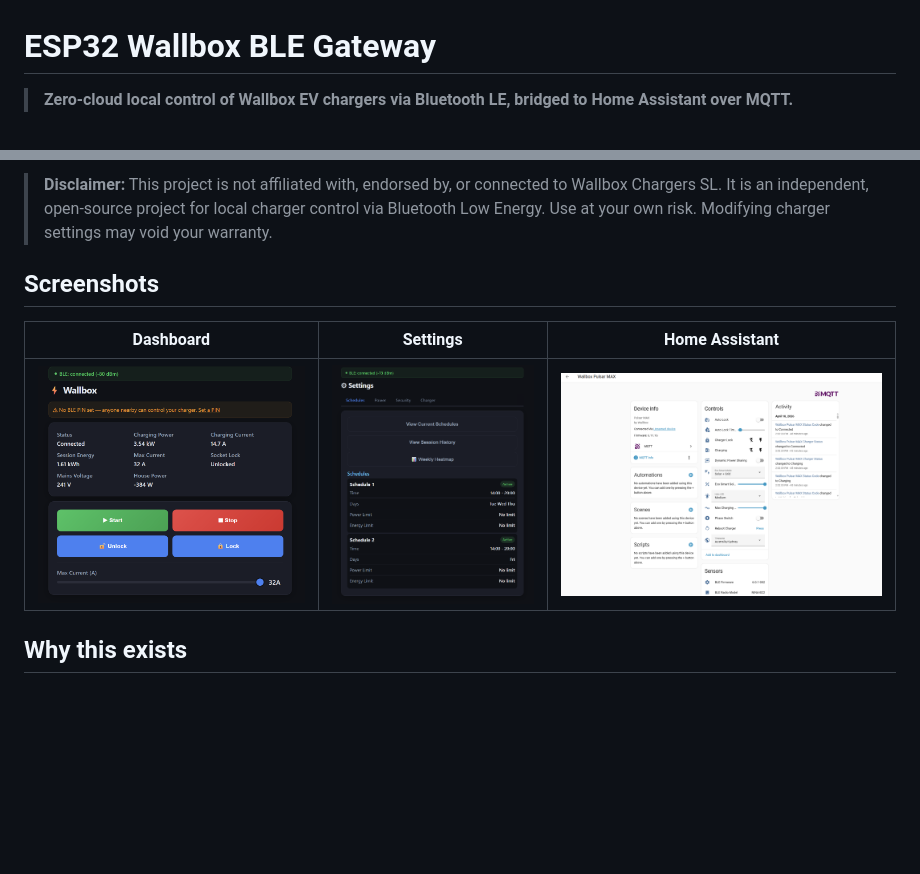
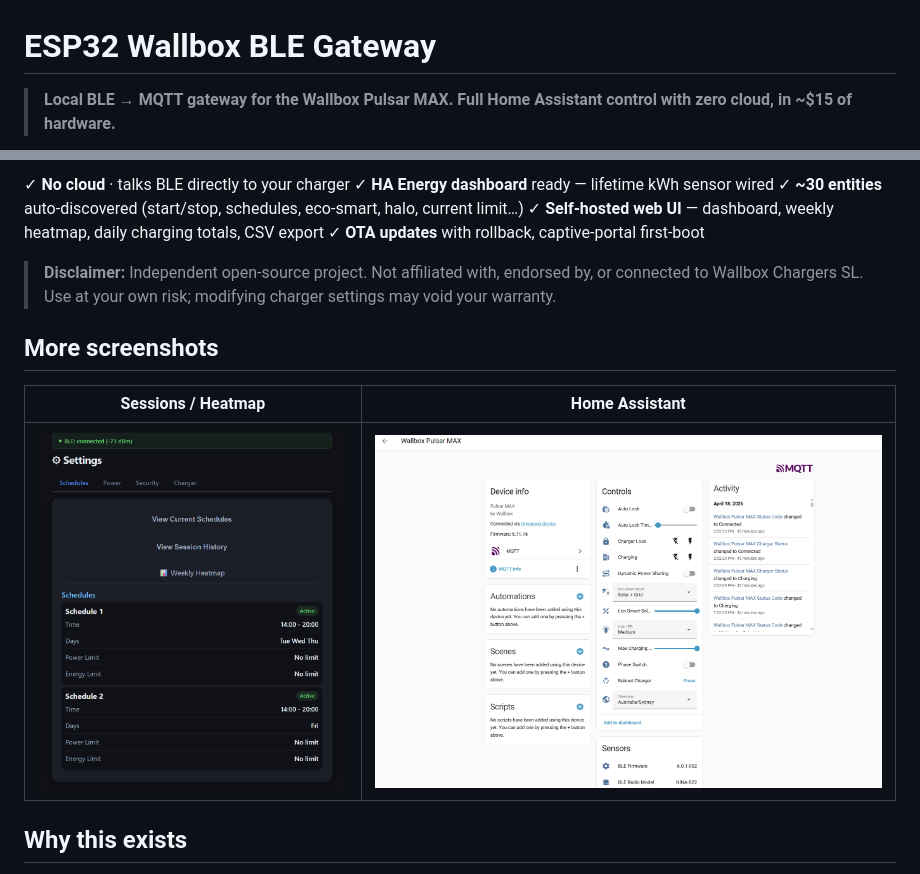
Before and after one commit to botts7/esp32-wallbox, a Markdown page: README.md, 2 parts joined by grey strips. Rendered like a GitHub page; blank space fills up the shorter version.

Commit message:
docs: README hero image + value prop above the fold

```diff
--- a/README.md
+++ b/README.md
@@ -1,4 +1,4 @@
 # ESP32 Wallbox BLE Gateway
 
-> **Zero-cloud local control of Wallbox EV chargers via Bluetooth LE, bridged to Home Assistant over MQTT.**
+> **Local BLE → MQTT gateway for the Wallbox Pulsar MAX. Full Home Assistant control with zero cloud, in ~$15 of hardware.**
 
@@ -6,15 +12,19 @@
 [![PlatformIO](https://img.shields.io/badge/PlatformIO-ESP32--S3-orange)](https://platformio.org/)
 [![Home Assistant](https://img.shields.io/badge/Home%20Assistant-MQTT%20Discovery-blue)](https://www.home-assistant.io/)
 
-> **Disclaimer:** This project is not affiliated with, endorsed by, or connected to Wallbox Chargers SL.
-> It is an independent, open-source project for local charger control via Bluetooth Low Energy.
-> Use at your own risk. Modifying charger settings may void your warranty.
+✓ **No cloud** · talks BLE directly to your charger
+✓ **HA Energy dashboard** ready — lifetime kWh sensor wired
+✓ **~30 entities** auto-discovered (start/stop, schedules, eco-smart, halo, current limit…)
+✓ **Self-hosted web UI** — dashboard, weekly heatmap, daily charging totals, CSV export
+✓ **OTA updates** with rollback, captive-portal first-boot
 
-## Screenshots
+> **Disclaimer:** Independent open-source project. Not affiliated with, endorsed by, or connected to Wallbox Chargers SL. Use at your own risk; modifying charger settings may void your warranty.
 
-| Dashboard | Settings | Home Assistant |
-|---|---|---|
-| ![Dashboard](docs/screenshots/dashboard.png) | ![Settings](docs/screenshots/settings.png) | ![HA Device](docs/screenshots/ha-device.png) |
+## More screenshots
+
+| Sessions / Heatmap | Home Assistant |
+|---|---|
+| ![Settings](docs/screenshots/settings.png) | ![HA Device](docs/screenshots/ha-device.png) |
 
 ## Why this exists
 
```
Also changed, not shown: other parts of README.md (+6 -0 lines).
